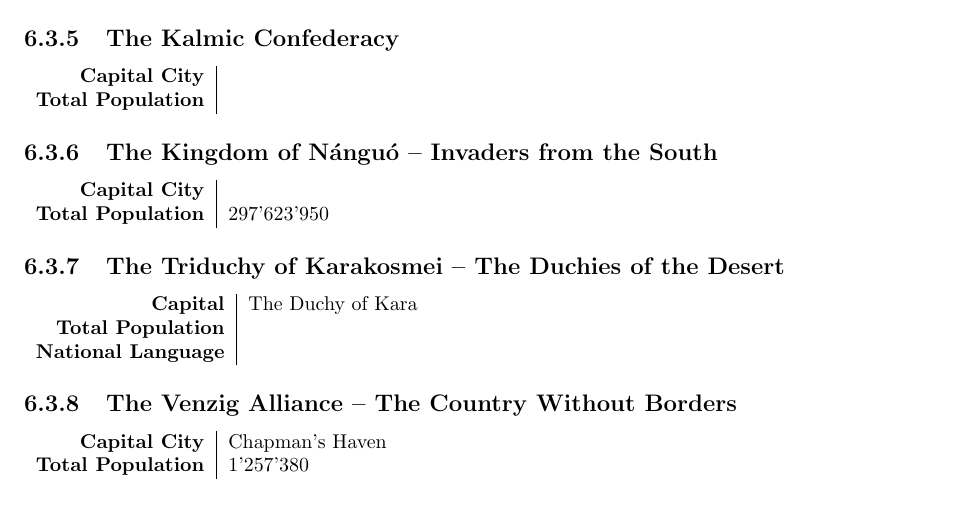
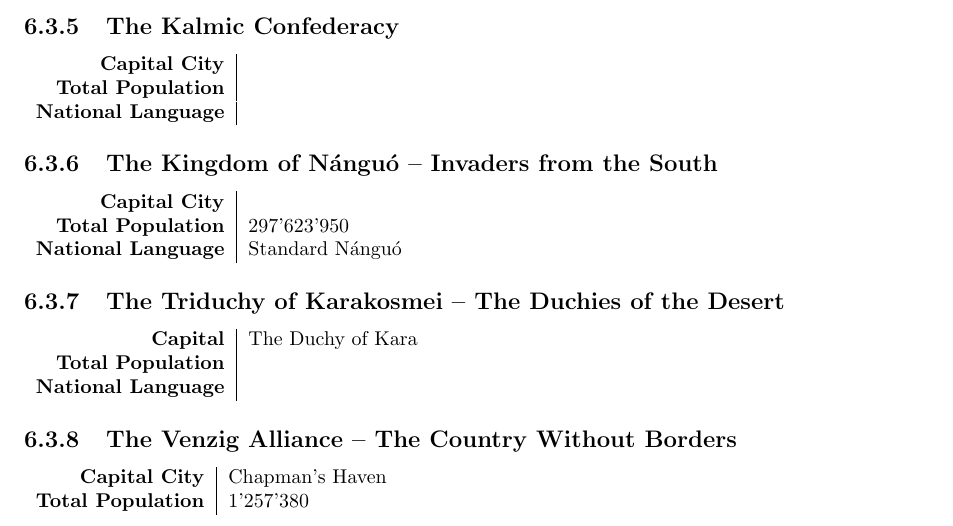
Before and after one commit to ElectricCoffee/Curse-of-Transience, a LaTeX book (main.tex, which reads chapters/world/saoghaal/halla.tex, chapters/world/saoghaal/kalmia.tex, chapters/world/saoghaal/nanguo.tex): part of page 28 of 32, cut so that both start at the same text. Compiled offline with pdfLaTeX.

Commit message:
add national language section

```diff
--- a/chapters/world/saoghaal/halla.tex
+++ b/chapters/world/saoghaal/halla.tex
@@ -1,5 +1,6 @@
 \subsection{Halla -- Land of a Thousand Lakes}
 \begin{tabular}{r | l}
     \textbf{Capital City} & \\
-    \textbf{Total Population} &
+    \textbf{Total Population} & \\
+    \textbf{National Language}
 \end{tabular}
--- a/chapters/world/saoghaal/kalmia.tex
+++ b/chapters/world/saoghaal/kalmia.tex
@@ -1,5 +1,6 @@
 \subsection{The Kalmic Confederacy}
 \begin{tabular}{r | l}
     \textbf{Capital City} & \\
-    \textbf{Total Population} &
+    \textbf{Total Population} & \\
+    \textbf{National Language}
 \end{tabular}
--- a/chapters/world/saoghaal/nanguo.tex
+++ b/chapters/world/saoghaal/nanguo.tex
@@ -1,5 +1,6 @@
 \subsection{The Kingdom of N\'angu\'o -- Invaders from the South}
 \begin{tabular}{r | l}
     \textbf{Capital City} & \\
-    \textbf{Total Population} & 297'623'950
+    \textbf{Total Population} & 297'623'950\\
+    \textbf{National Language} & Standard N\'angu\'o
 \end{tabular}
```
Also changed, not shown: chapters/world/saoghaal/athonia.tex (+2 -1 lines), chapters/world/saoghaal/carthe.tex (+2 -1 lines).
